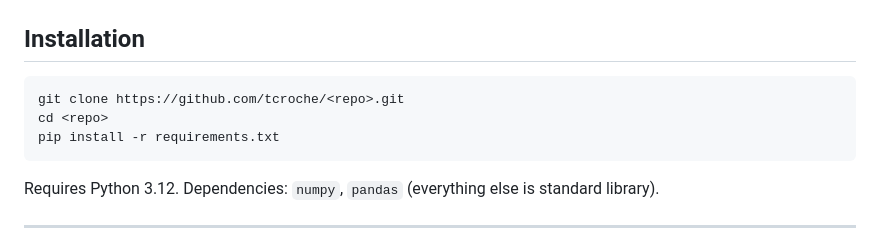
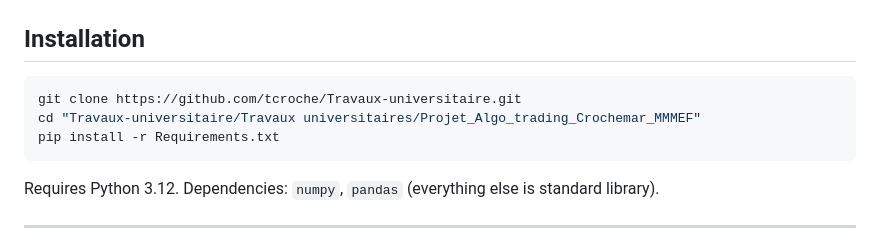
Before and after one commit to tcroche/Travaux-universitaire, a Markdown page: Travaux universitaires/Projet_Algo_trading_Crochemar_MMMEF/README.md, the part around the change. Rendered like a GitHub page.

````diff
--- a/Travaux universitaires/Projet_Algo_trading_Crochemar_MMMEF/README.md
+++ b/Travaux universitaires/Projet_Algo_trading_Crochemar_MMMEF/README.md
@@ -78,9 +78,9 @@ The momentum direction (continuation, not mean-reversion) was selected *after* a
 ## Installation
 
 ```bash
-git clone https://github.com/tcroche/<repo>.git
-cd <repo>
-pip install -r requirements.txt
+git clone https://github.com/tcroche/Travaux-universitaire.git
+cd "Travaux-universitaire/Travaux universitaires/Projet_Algo_trading_Crochemar_MMMEF"
+pip install -r Requirements.txt
 ```
 
 Requires Python 3.12. Dependencies: `numpy`, `pandas` (everything else is standard library).
````
